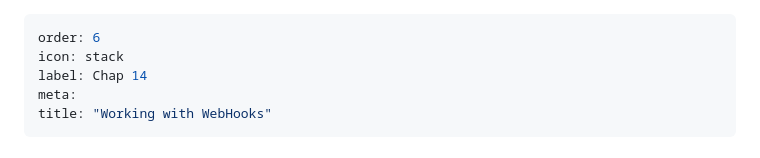
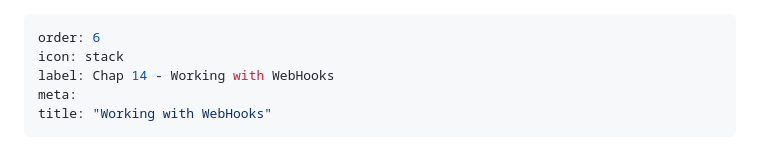
Before and after one commit to cwoodruff/book-network-programming-csharp, a Markdown page: Chapter14/chapter14.md, the part around the change. GitHub-like rendering.

```diff
--- a/Chapter14/chapter14.md
+++ b/Chapter14/chapter14.md
@@ -1,7 +1,7 @@
 ---
 order: 6
 icon: stack
-label: Chap 14
+label: Chap 14 - Working with WebHooks
 meta:
 title: "Working with WebHooks"
 ---
```
Also changed, not shown: Chapter15/chapter15.md (+1 -1 lines).
